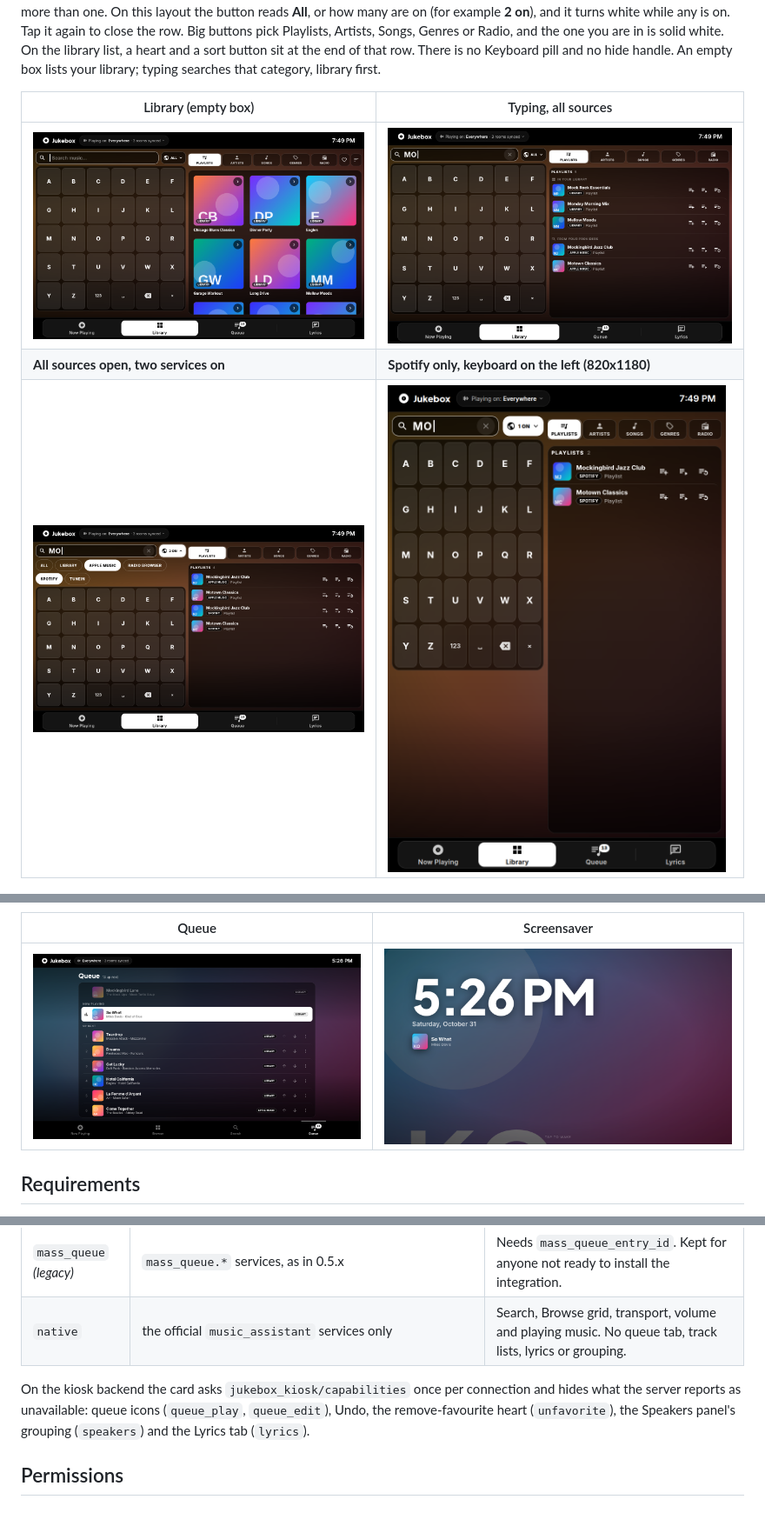
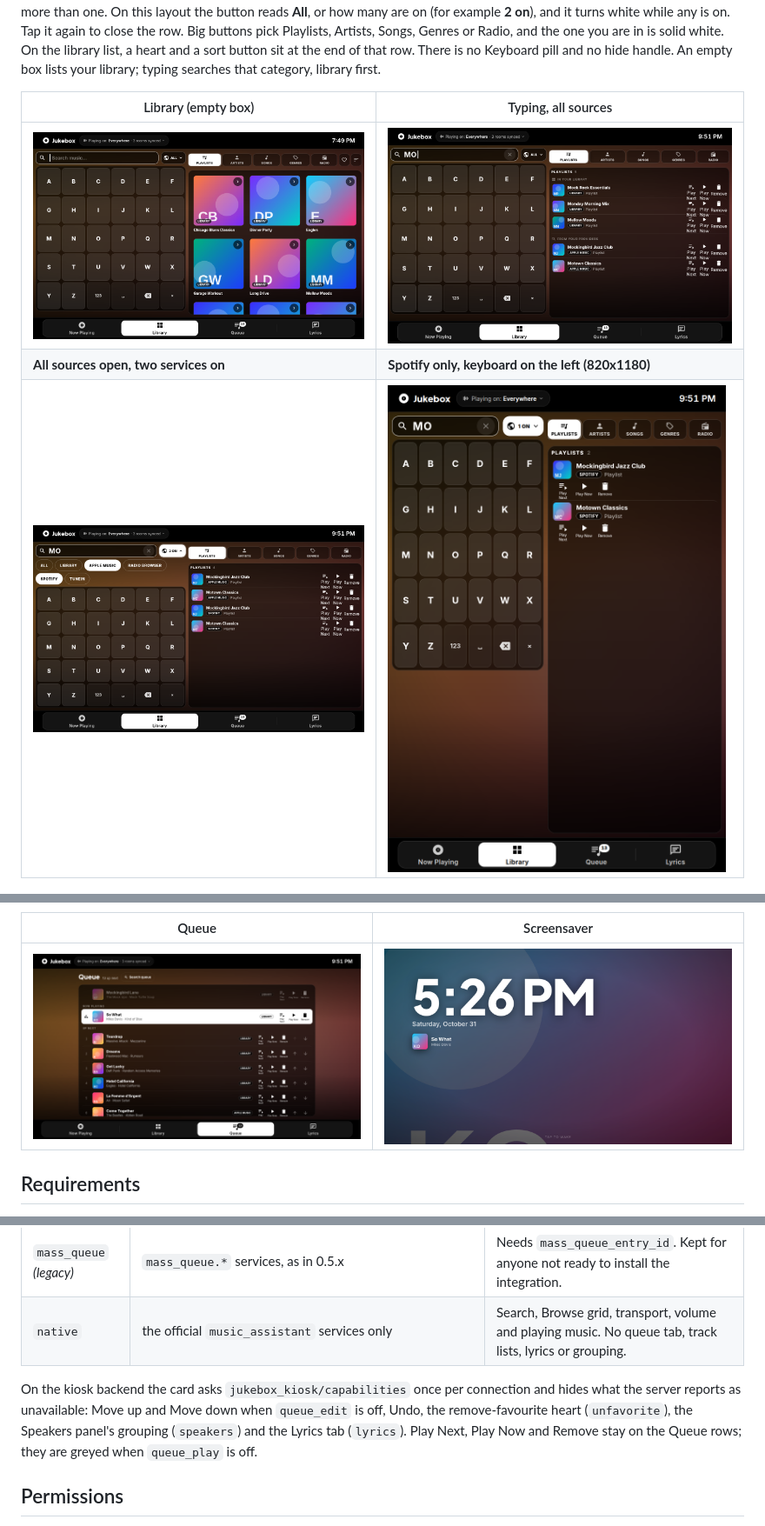
Before and after one commit to randybell/ha-jukebox-kiosk, a Markdown page: README.md, 3 parts joined by grey strips. Shown at 87% size. Drawn GitHub-style; pictures changed too: docs/library-provider-820x1180.png, docs/library-search-1280x800.png, docs/library-sources-1280x800.png.

Commit message:
docs: labeled queue actions (Play Next / Play Now / Remove)
Document the row labels from #23 and refresh the queue and library screenshots that still showed icon-only actions.

```diff
--- a/README.md
+++ b/README.md
@@ -64,7 +64,7 @@ The card talks to Music Assistant through one of three backends. Set `backend` i
 | `mass_queue` *(legacy)* | `mass_queue.*` services, as in 0.5.x | Needs `mass_queue_entry_id`. Kept for anyone not ready to install the integration. |
 | `native` | the official `music_assistant` services only | Search, Browse grid, transport, volume and playing music. No queue tab, track lists, lyrics or grouping. |
 
-On the kiosk backend the card asks `jukebox_kiosk/capabilities` once per connection and hides what the server reports as unavailable: queue icons (`queue_play`, `queue_edit`), Undo, the remove-favourite heart (`unfavorite`), the Speakers panel's grouping (`speakers`) and the Lyrics tab (`lyrics`).
+On the kiosk backend the card asks `jukebox_kiosk/capabilities` once per connection and hides what the server reports as unavailable: Move up and Move down when `queue_edit` is off, Undo, the remove-favourite heart (`unfavorite`), the Speakers panel's grouping (`speakers`) and the Lyrics tab (`lyrics`). Play Next, Play Now and Remove stay on the Queue rows; they are greyed when `queue_play` is off.
 
 ## Permissions
 
```
Also changed, not shown: other parts of README.md (+24 -24 lines), CHANGELOG.md (+6 -1 lines).
